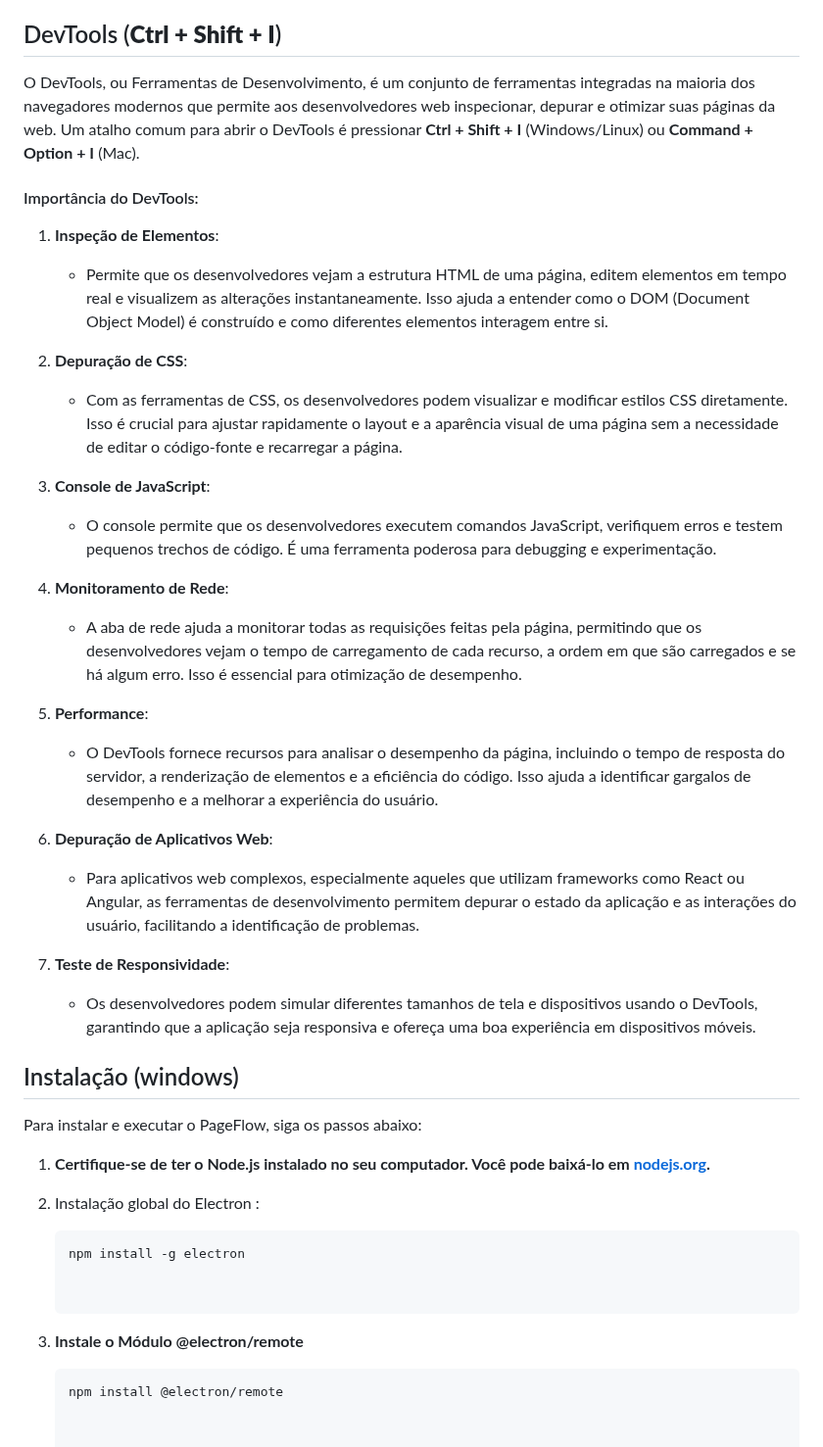
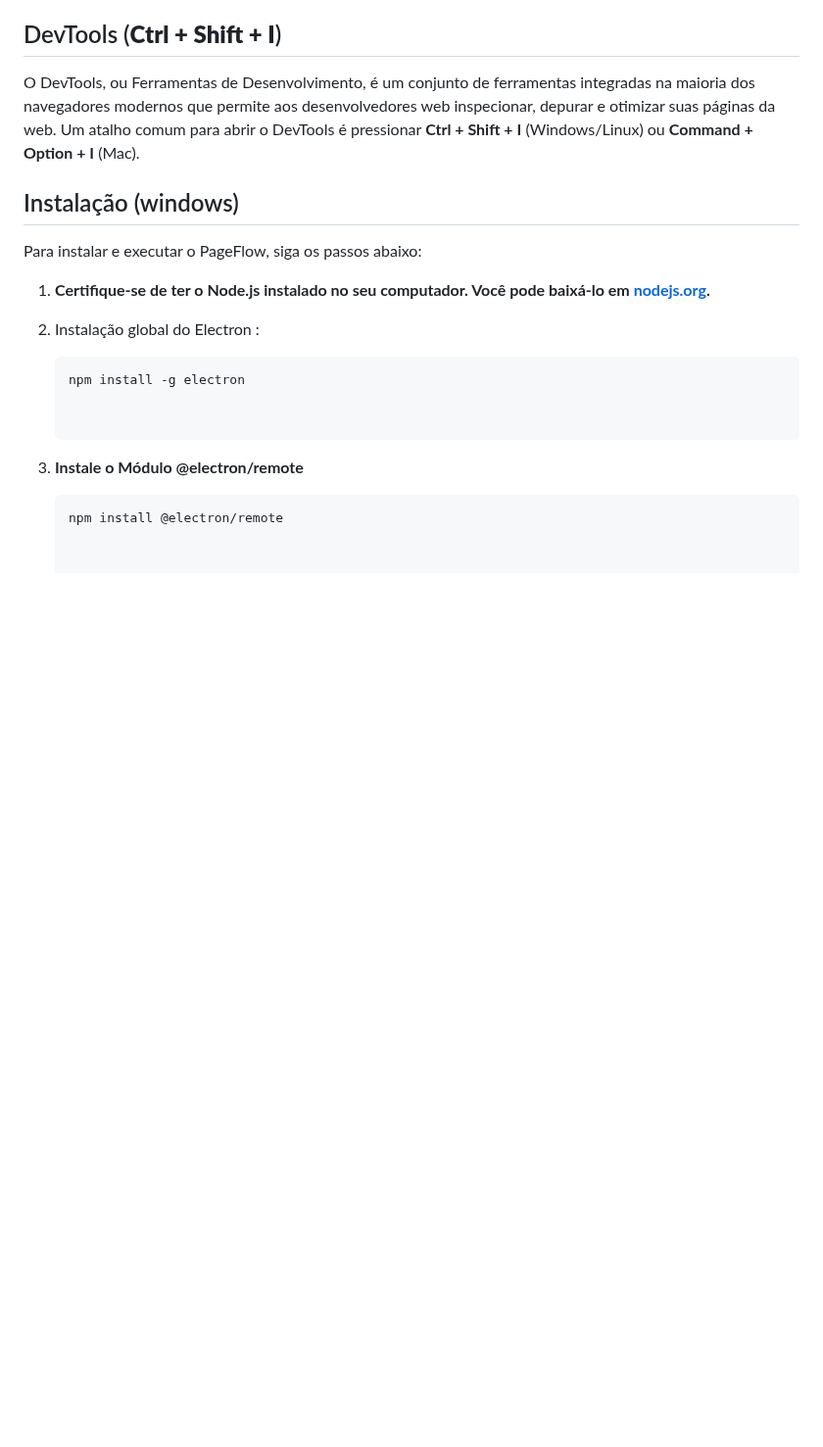
Before and after one commit to matheusfillipe-0/PageFlow, a Markdown page: README.md, the part around the change. Shown at 98% size. Drawn GitHub-style; blank space fills up the shorter version.

```diff
--- a/README.md
+++ b/README.md
@@ -68,30 +68,6 @@ PageFlow/
 
 O DevTools, ou Ferramentas de Desenvolvimento, é um conjunto de ferramentas integradas na maioria dos navegadores modernos que permite aos desenvolvedores web inspecionar, depurar e otimizar suas páginas da web. Um atalho comum para abrir o DevTools é pressionar  **Ctrl + Shift + I** (Windows/Linux) ou **Command + Option + I** (Mac).
 
-#### Importância do DevTools:
-
-1. **Inspeção de Elementos**:
-   - Permite que os desenvolvedores vejam a estrutura HTML de uma página, editem elementos em tempo real e visualizem as alterações instantaneamente. Isso ajuda a entender como o DOM (Document Object Model) é construído e como diferentes elementos interagem entre si.
-
-2. **Depuração de CSS**:
-   - Com as ferramentas de CSS, os desenvolvedores podem visualizar e modificar estilos CSS diretamente. Isso é crucial para ajustar rapidamente o layout e a aparência visual de uma página sem a necessidade de editar o código-fonte e recarregar a página.
-
-3. **Console de JavaScript**:
-   - O console permite que os desenvolvedores executem comandos JavaScript, verifiquem erros e testem pequenos trechos de código. É uma ferramenta poderosa para debugging e experimentação.
-
-4. **Monitoramento de Rede**:
-   - A aba de rede ajuda a monitorar todas as requisições feitas pela página, permitindo que os desenvolvedores vejam o tempo de carregamento de cada recurso, a ordem em que são carregados e se há algum erro. Isso é essencial para otimização de desempenho.
-
-5. **Performance**:
-   - O DevTools fornece recursos para analisar o desempenho da página, incluindo o tempo de resposta do servidor, a renderização de elementos e a eficiência do código. Isso ajuda a identificar gargalos de desempenho e a melhorar a experiência do usuário.
-
-6. **Depuração de Aplicativos Web**:
-   - Para aplicativos web complexos, especialmente aqueles que utilizam frameworks como React ou Angular, as ferramentas de desenvolvimento permitem depurar o estado da aplicação e as interações do usuário, facilitando a identificação de problemas.
-
-7. **Teste de Responsividade**:
-   - Os desenvolvedores podem simular diferentes tamanhos de tela e dispositivos usando o DevTools, garantindo que a aplicação seja responsiva e ofereça uma boa experiência em dispositivos móveis.
-
-
 
 ## Instalação (windows)
 
```
